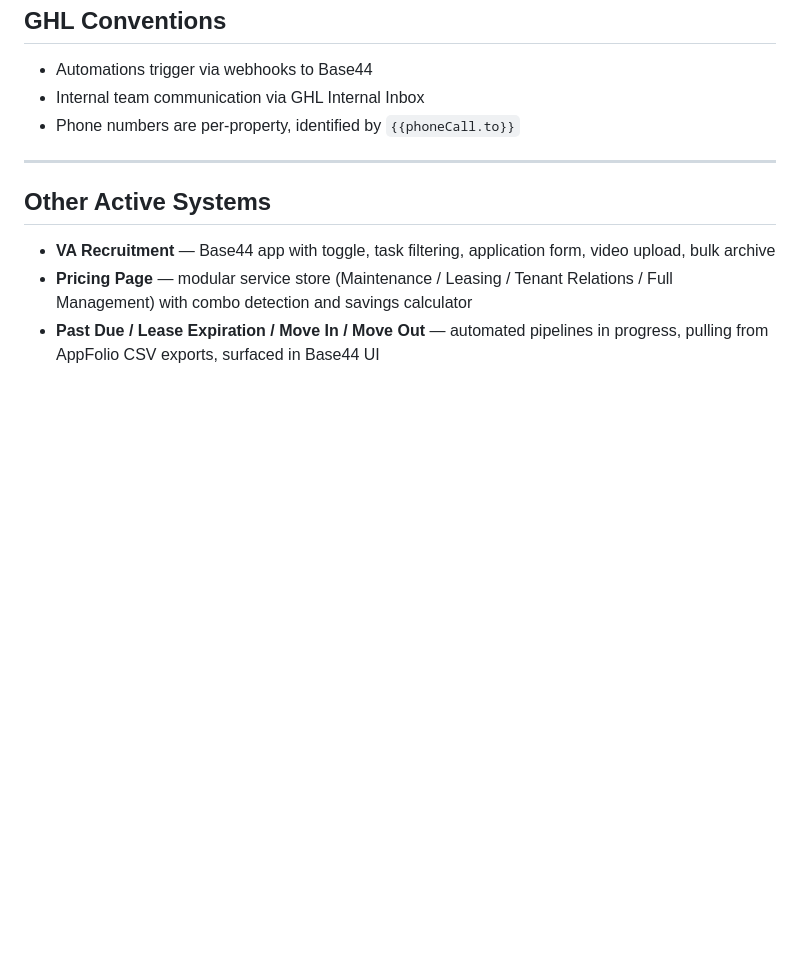
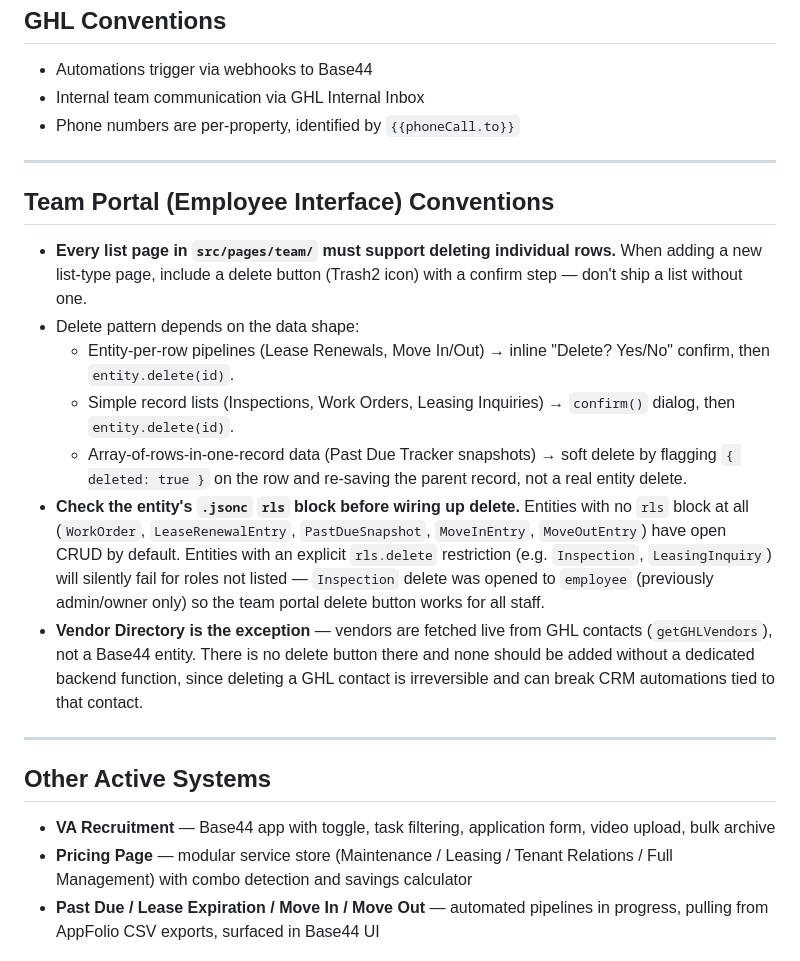
Before and after one commit to operations-TPMD/tpmd-lease-agent, a Markdown page: CLAUDE.md, the part around the change. Drawn GitHub-style; blank space fills up the shorter version.

Commit message:
Document team portal delete convention and RLS check-before-wiring rule
Added after this session's work adding delete buttons across Inspections,
Work Orders, Move In/Out, and Leasing Inquiries list pages.

```diff
--- a/CLAUDE.md
+++ b/CLAUDE.md
@@ -126,6 +126,17 @@ V9 can fetch CSVs from AppFolio scheduled report emails automatically:
 
 ---
 
+## Team Portal (Employee Interface) Conventions
+- **Every list page in `src/pages/team/` must support deleting individual rows.** When adding a new list-type page, include a delete button (Trash2 icon) with a confirm step — don't ship a list without one.
+- Delete pattern depends on the data shape:
+  - Entity-per-row pipelines (Lease Renewals, Move In/Out) → inline "Delete? Yes/No" confirm, then `entity.delete(id)`.
+  - Simple record lists (Inspections, Work Orders, Leasing Inquiries) → `confirm()` dialog, then `entity.delete(id)`.
+  - Array-of-rows-in-one-record data (Past Due Tracker snapshots) → soft delete by flagging `{ deleted: true }` on the row and re-saving the parent record, not a real entity delete.
+- **Check the entity's `.jsonc` `rls` block before wiring up delete.** Entities with no `rls` block at all (`WorkOrder`, `LeaseRenewalEntry`, `PastDueSnapshot`, `MoveInEntry`, `MoveOutEntry`) have open CRUD by default. Entities with an explicit `rls.delete` restriction (e.g. `Inspection`, `LeasingInquiry`) will silently fail for roles not listed — `Inspection` delete was opened to `employee` (previously admin/owner only) so the team portal delete button works for all staff.
+- **Vendor Directory is the exception** — vendors are fetched live from GHL contacts (`getGHLVendors`), not a Base44 entity. There is no delete button there and none should be added without a dedicated backend function, since deleting a GHL contact is irreversible and can break CRM automations tied to that contact.
+
+---
+
 ## Other Active Systems
 - **VA Recruitment** — Base44 app with toggle, task filtering, application form, video upload, bulk archive
 - **Pricing Page** — modular service store (Maintenance / Leasing / Tenant Relations / Full Management) with combo detection and savings calculator
```
